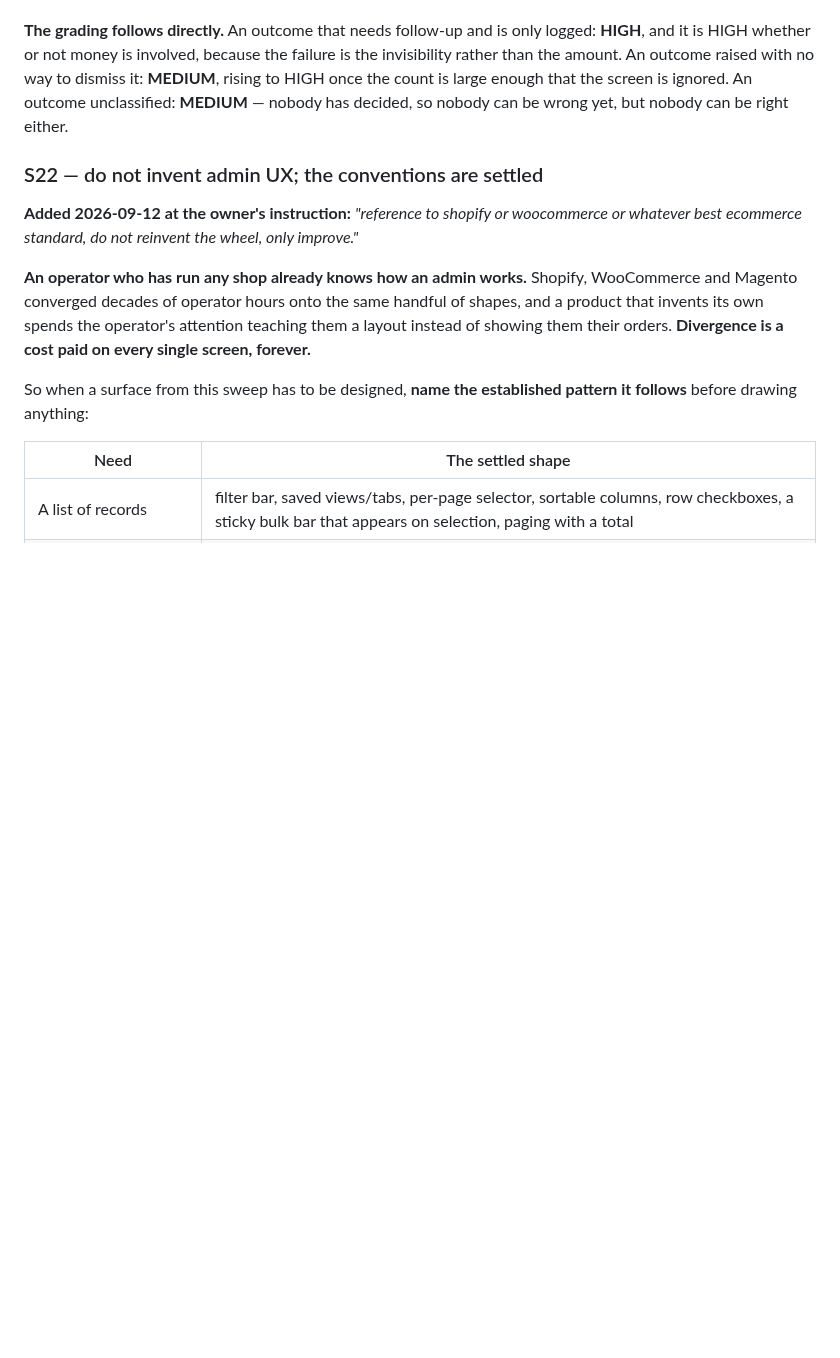
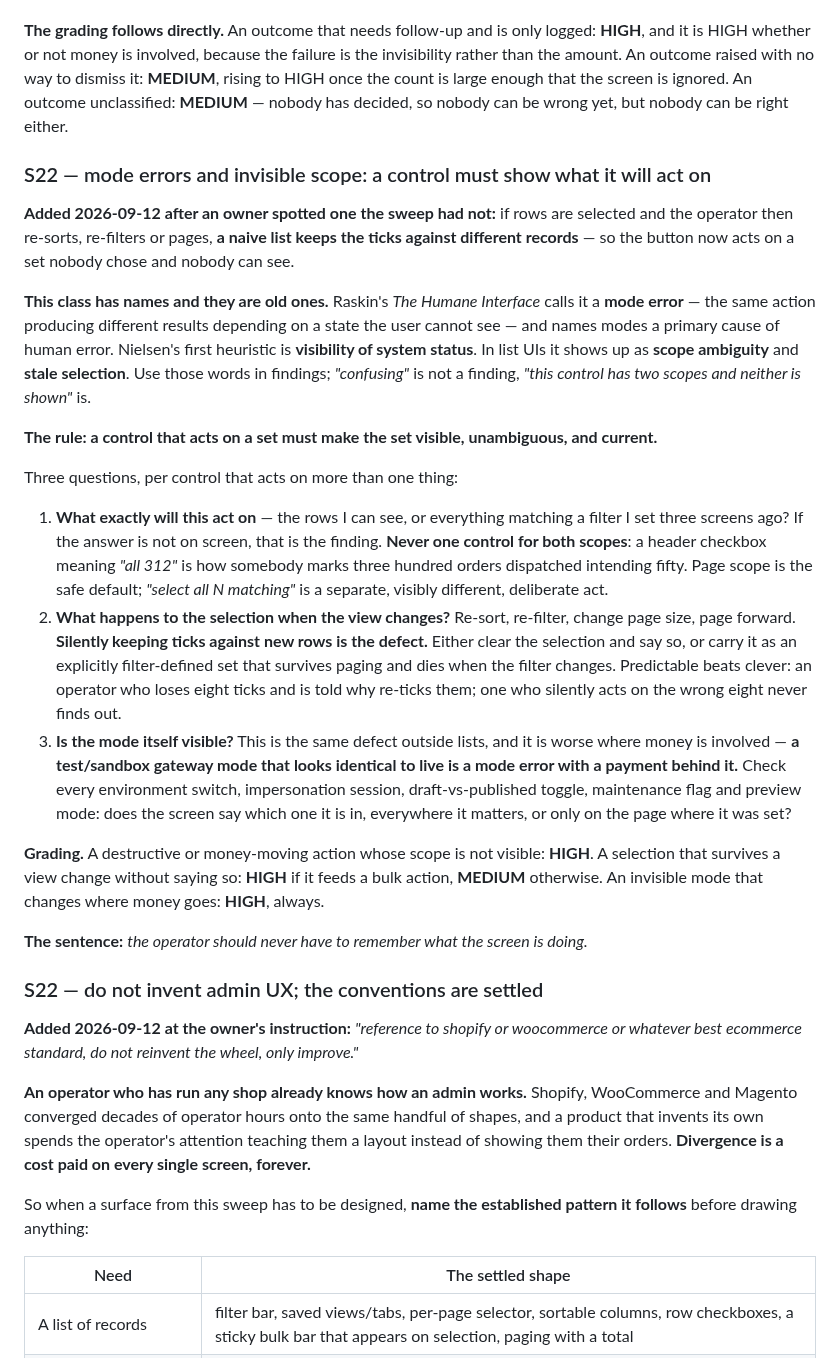
Before and after one commit to mixocreative/ecommerce-cia, a Markdown page: SKILL.md, the part around the change. GitHub-like rendering; blank space fills up the shorter version.

Commit message:
S22: mode errors and invisible scope - a control must show what it acts on
Added after an owner spotted a trap the sweep had not. Select rows, then re-sort
or re-filter or page, and a naive list keeps the ticks against different records,
so the button acts on a set nobody chose and nobody can see.

The class is old and has names. Raskin's The Humane Interface calls it a mode
error - the same action producing different results depending on state the user
cannot see - and names modes a primary cause of human error. Nielsen's first
heuristic is visibility of system status. In list UIs it appears as scope
ambiguity and stale selection. Findings should use those words: confusing is not
a finding, this control has two scopes and neither is shown is one.

Three questions per control that acts on more than one thing. What exactly will
this act on, the rows I can see or everything matching a filter set three screens
ago - and never one control for both scopes, because a header checkbox meaning
all 312 is how somebody marks three hundred orders dispatched intending fifty.
What happens to the selection when the view changes - silently keeping ticks
against new rows is the defect, so either clear it and say so, or carry it as an
explicitly filter-defined set that dies when the filter changes. And is the mode
itself visible - which is the same defect outside lists and worse with money
behind it, because a sandbox gateway that looks identical to live is a mode error
with a payment attached.

Grading: scope not visible on a destructive or money-moving action is HIGH; a
selection surviving a view change is HIGH when it feeds a bulk action; an
invisible mode that changes where money goes is always HIGH.

The sentence: the operator should never have to remember what the screen is
doing.

```diff
--- a/SKILL.md
+++ b/SKILL.md
@@ -861,6 +861,44 @@ large enough that the screen is ignored. An outcome unclassified: **MEDIUM** —
 so nobody can be wrong yet, but nobody can be right either.
 
 
+### S22 — mode errors and invisible scope: a control must show what it will act on
+
+**Added 2026-09-12 after an owner spotted one the sweep had not:** if rows are selected and the
+operator then re-sorts, re-filters or pages, **a naive list keeps the ticks against different
+records** — so the button now acts on a set nobody chose and nobody can see.
+
+**This class has names and they are old ones.** Raskin's *The Humane Interface* calls it a **mode
+error** — the same action producing different results depending on a state the user cannot see — and
+names modes a primary cause of human error. Nielsen's first heuristic is **visibility of system
+status**. In list UIs it shows up as **scope ambiguity** and **stale selection**. Use those words in
+findings; *"confusing"* is not a finding, *"this control has two scopes and neither is shown"* is.
+
+**The rule: a control that acts on a set must make the set visible, unambiguous, and current.**
+
+Three questions, per control that acts on more than one thing:
+
+1. **What exactly will this act on** — the rows I can see, or everything matching a filter I set
+   three screens ago? If the answer is not on screen, that is the finding. **Never one control for
+   both scopes**: a header checkbox meaning *"all 312"* is how somebody marks three hundred orders
+   dispatched intending fifty. Page scope is the safe default; *"select all N matching"* is a
+   separate, visibly different, deliberate act.
+2. **What happens to the selection when the view changes?** Re-sort, re-filter, change page size,
+   page forward. **Silently keeping ticks against new rows is the defect.** Either clear the
+   selection and say so, or carry it as an explicitly filter-defined set that survives paging and
+   dies when the filter changes. Predictable beats clever: an operator who loses eight ticks and is
+   told why re-ticks them; one who silently acts on the wrong eight never finds out.
+3. **Is the mode itself visible?** This is the same defect outside lists, and it is worse where money
+   is involved — **a test/sandbox gateway mode that looks identical to live is a mode error with a
+   payment behind it.** Check every environment switch, impersonation session, draft-vs-published
+   toggle, maintenance flag and preview mode: does the screen say which one it is in, everywhere it
+   matters, or only on the page where it was set?
+
+**Grading.** A destructive or money-moving action whose scope is not visible: **HIGH**. A selection
+that survives a view change without saying so: **HIGH** if it feeds a bulk action, **MEDIUM**
+otherwise. An invisible mode that changes where money goes: **HIGH**, always.
+
+**The sentence:** *the operator should never have to remember what the screen is doing.*
+
 ### S22 — do not invent admin UX; the conventions are settled
 
 **Added 2026-09-12 at the owner's instruction:** *"reference to shopify or woocommerce or whatever
```
